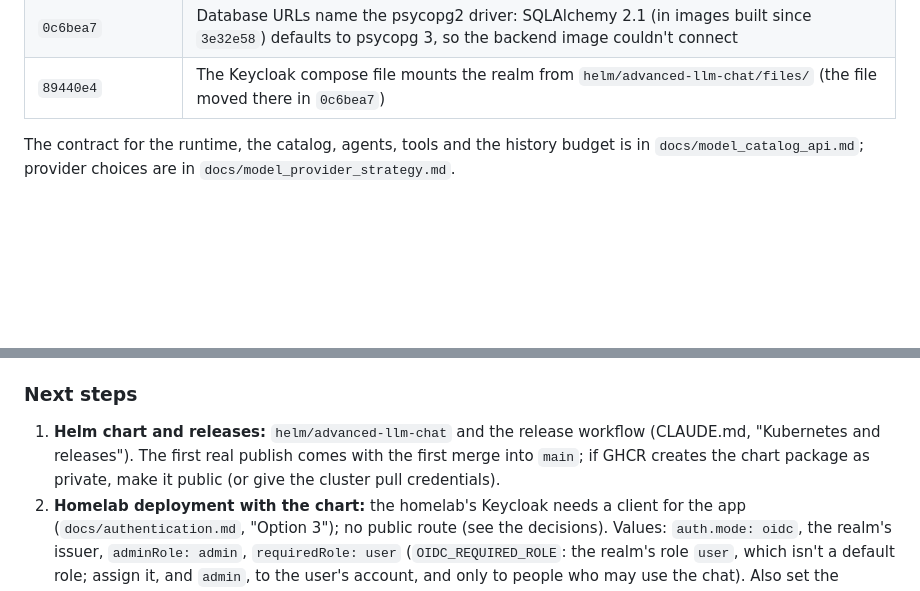
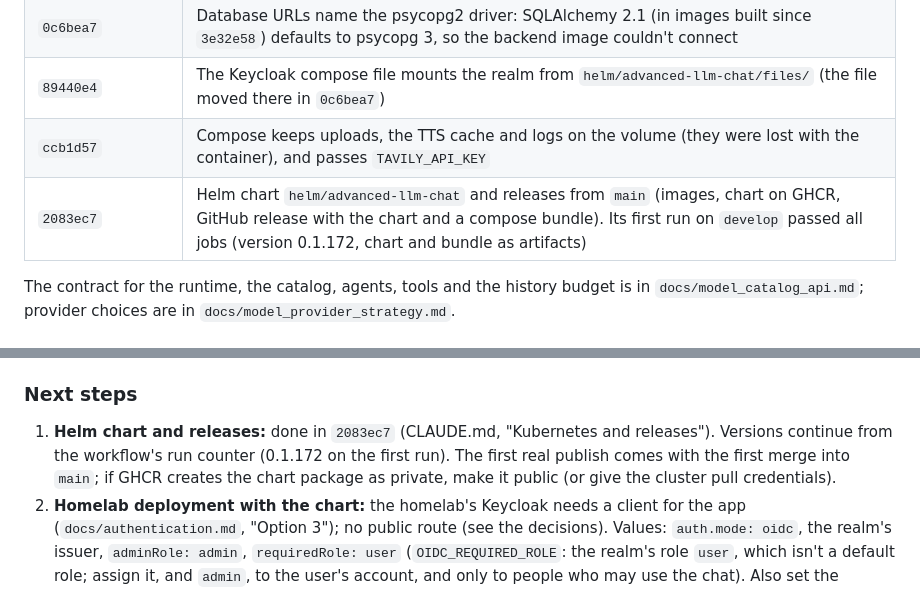
Before and after one commit to Knaeckebrothero/Advanced-LLM-Chat, a Markdown page: docs/generalization_refactor.md, 2 parts joined by grey strips. Drawn GitHub-style; blank space fills up the shorter version.

Commit message:
Update the handover notes after the Helm chart
Co-Authored-By: Claude Opus 5.5 <noreply@anthropic.com>
Claude-Session: https://claude.ai/code/session_011TDuc2WbamLS4vdSK4Cpgw

```diff
--- a/docs/generalization_refactor.md
+++ b/docs/generalization_refactor.md
@@ -42,6 +42,8 @@ Everything below is committed and pushed to `develop` (pushed directly with the
 | `3e32e58` | Login through Keycloak or another OIDC provider (`AUTH_MODE=oidc`), optional bundled Keycloak for docker compose, mock login for development only (`docs/authentication.md`) |
 | `0c6bea7` | Database URLs name the psycopg2 driver: SQLAlchemy 2.1 (in images built since `3e32e58`) defaults to psycopg 3, so the backend image couldn't connect |
 | `89440e4` | The Keycloak compose file mounts the realm from `helm/advanced-llm-chat/files/` (the file moved there in `0c6bea7`) |
+| `ccb1d57` | Compose keeps uploads, the TTS cache and logs on the volume (they were lost with the container), and passes `TAVILY_API_KEY` |
+| `2083ec7` | Helm chart `helm/advanced-llm-chat` and releases from `main` (images, chart on GHCR, GitHub release with the chart and a compose bundle). Its first run on `develop` passed all jobs (version 0.1.172, chart and bundle as artifacts) |
 
 The contract for the runtime, the catalog, agents, tools and the history budget is in `docs/model_catalog_api.md`; provider choices are in `docs/model_provider_strategy.md`.
 
@@ -93,7 +95,7 @@ Personas: Pirate (all tools) and Translator (no tools).
 
 ### Next steps
 
-1. **Helm chart and releases:** `helm/advanced-llm-chat` and the release workflow (CLAUDE.md, "Kubernetes and releases"). The first real publish comes with the first merge into `main`; if GHCR creates the chart package as private, make it public (or give the cluster pull credentials).
+1. **Helm chart and releases:** done in `2083ec7` (CLAUDE.md, "Kubernetes and releases"). Versions continue from the workflow's run counter (0.1.172 on the first run). The first real publish comes with the first merge into `main`; if GHCR creates the chart package as private, make it public (or give the cluster pull credentials).
 2. **Homelab deployment with the chart:** the homelab's Keycloak needs a client for the app (`docs/authentication.md`, "Option 3"); no public route (see the decisions). Values: `auth.mode: oidc`, the realm's issuer, `adminRole: admin`, `requiredRole: user` (`OIDC_REQUIRED_ROLE`: the realm's role `user`, which isn't a default role; assign it, and `admin`, to the user's account, and only to people who may use the chat). Also set the provider keys (`CORTECS_API_KEY`, `ANTHROPIC_API_KEY`, `OPENAI_API_KEY`, `MODEL_ROUTER_API`, `MODEL_ROUTER_KEY`) and `FORWARDED_ALLOW_IPS`, and run `app_init --prod` on the existing database. Until then the old deployment pulls `develop-latest` on every pod restart, which would start today's code without migration or settings; pinning its image avoids that.
 3. Look at the homelab router's failures.
 4. Merge `develop` into `main` (a separate step the user triggers).
```
